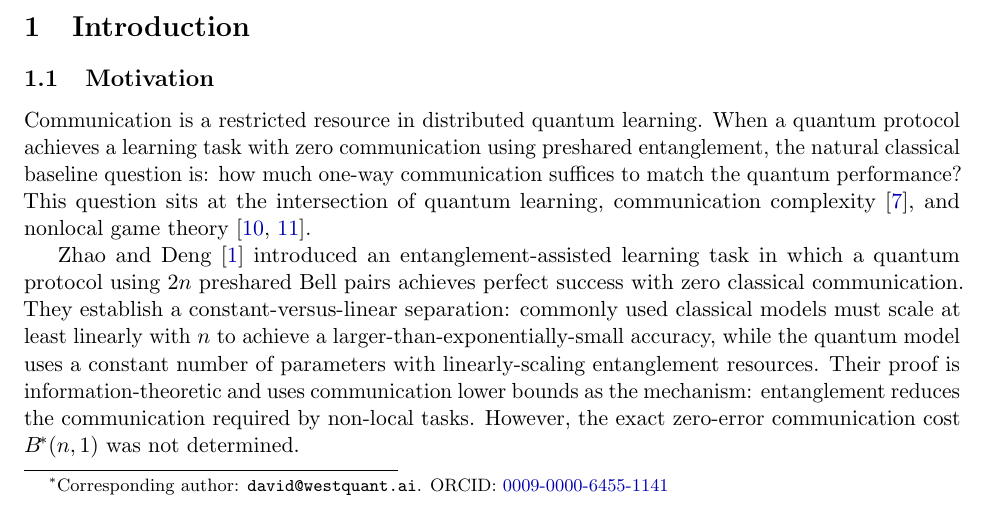
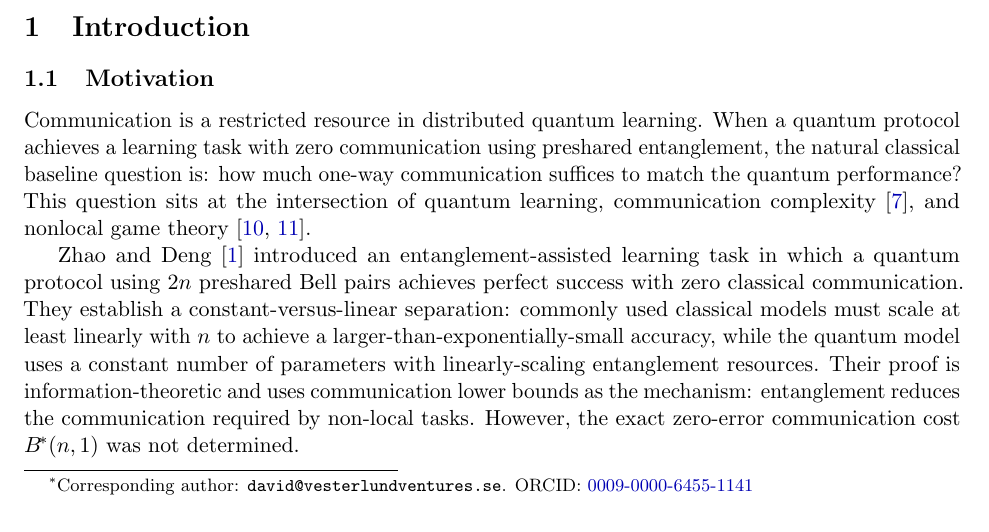
Before and after one commit to VesterlundCoder/cqa07-paper-v1.0, a LaTeX paper (paper/CQA07.tex): part of page 1 of 13, cut so that both start at the same text. Compiled offline with pdfLaTeX.

Commit message:
Fix email to david@vesterlundventures.se

```diff
--- a/paper/CQA07.tex
+++ b/paper/CQA07.tex
@@ -42,7 +42,7 @@
 Entanglement-Assisted Quantum Learning Task}
 
 \author{%
-  David Vesterlund\thanks{Corresponding author: \texttt{david@westquant.ai}. ORCID: \href{https://orcid.org/0009-0000-6455-1141}{0009-0000-6455-1141}} \\
+  David Vesterlund\thanks{Corresponding author: \texttt{david@vesterlundventures.se}. ORCID: \href{https://orcid.org/0009-0000-6455-1141}{0009-0000-6455-1141}} \\
   Vesterlund Ventures Holding AB, WestQuant Open
 }
 
```
Also changed, not shown: paper/COVER_LETTER.md (+1 -1 lines), paper/CQA07.pdf.
